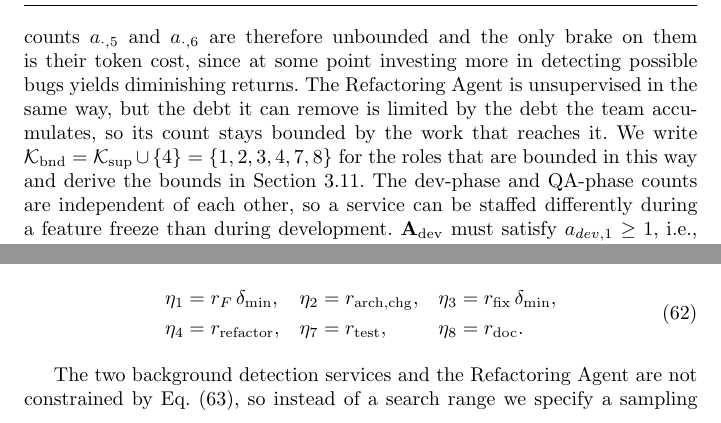
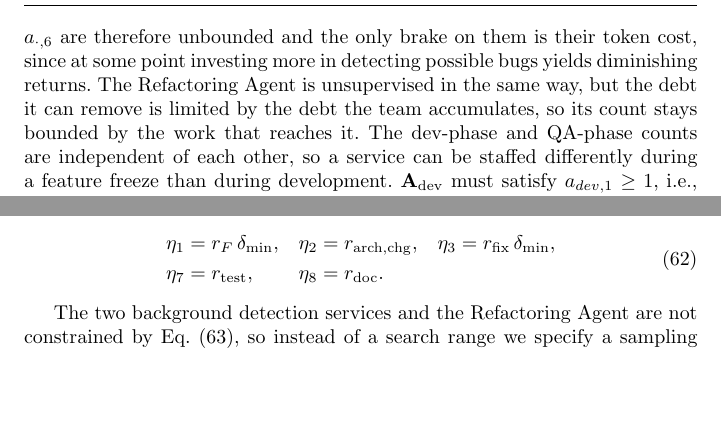
Before and after one commit to aieng-lab/se-with-ai-simulation, a LaTeX paper (paper/main.tex): two parts of pages 6 and 23 of 43 before the commit and two parts of pages 6 and 23 of 42 after it, joined at a grey line, cut so that both start at the same text, the shorter picture padded with empty space. Compiled offline with pdfLaTeX.

Commit message:
review changes

```diff
--- a/paper/main.tex
+++ b/paper/main.tex
@@ -256,7 +256,7 @@ services, whose work the developers do not review (Section~\ref{sec:model:roles}
   \label{eq:nsup}
 \end{equation}
 for the number of active supervised agents in sprint $t$, where the placeholder $\cdot$ stands for the composition that is active in sprint $t$, i.e., $\mathrm{dev}$ during development sprints and $\mathrm{qa}$ during feature-freeze sprints. We use this notation throughout wherever a statement holds for both phases. Every supervised agent consumes monitoring effort from the human developers, so the admissible compositions are limited by the human-capacity feasibility condition of Section~\ref{sec:model:transition}, Eq.~\eqref{eq:feas_monitoring}. Leaving supervised slots unfilled may be optimal in some cases to reduce coordination overhead and free up human capacity for review, escalation, and implementation work.
-None of the autonomous roles consumes human monitoring capacity. For the two review services, the counts $a_{\cdot,5}$ and $a_{\cdot,6}$ are therefore unbounded and the only brake on them is their token cost, since at some point investing more in detecting possible bugs yields diminishing returns. The Refactoring Agent is unsupervised in the same way, but the debt it can remove is limited by the debt the team accumulates, so its count stays bounded by the work that reaches it. We write $\mathcal{K}_\mathrm{bnd} = \mathcal{K}_\mathrm{sup} \cup \{4\} = \{1,2,3,4,7,8\}$ for the roles that are bounded in this way and derive the bounds in Section~\ref{sec:model:search}. The dev-phase and QA-phase counts are independent of each other, so a service can be staffed differently during a feature freeze than during development.
+None of the autonomous roles consumes human monitoring capacity. For the two review services, the counts $a_{\cdot,5}$ and $a_{\cdot,6}$ are therefore unbounded and the only brake on them is their token cost, since at some point investing more in detecting possible bugs yields diminishing returns. The Refactoring Agent is unsupervised in the same way, but the debt it can remove is limited by the debt the team accumulates, so its count stays bounded by the work that reaches it. The dev-phase and QA-phase counts are independent of each other, so a service can be staffed differently during a feature freeze than during development.
 $\mathbf{A}_\mathrm{dev}$ must satisfy $a_{dev,1} \geq 1$, i.e., there must be at least one Feature
 Implementation Agent in the development phase. This also ensures that there is $value$, i.e., that at least some features are implemented and the simulation does not trivially collapse to zero throughput.
 For $F_\mathrm{freeze} \geq 1$, $\mathbf{A}_\mathrm{qa}$ is required to have $a_{qa,1} = a_{qa,2} = 0$, to ensure that no new features are added during a feature freeze and that all agents are redeployed to QA roles. If $F_\mathrm{freeze}=0$, the QA composition is never active and has no effect on the simulation. We therefore fix $\mathbf{A}_\mathrm{qa} = \mathbf{0}$ in that case.
@@ -1092,7 +1092,6 @@ The workload is matched against the throughput $\eta_k$ an agent of role $k$ can
     \eta_1 &= r_F\,\delta_\mathrm{min}, &
     \eta_2 &= r_\mathrm{arch,chg}, &
     \eta_3 &= r_\mathrm{fix}\,\delta_\mathrm{min}, \\
-    \eta_4 &= r_\mathrm{refactor}, &
     \eta_7 &= r_\mathrm{test}, &
     \eta_8 &= r_\mathrm{doc}.
   \end{aligned}
```
